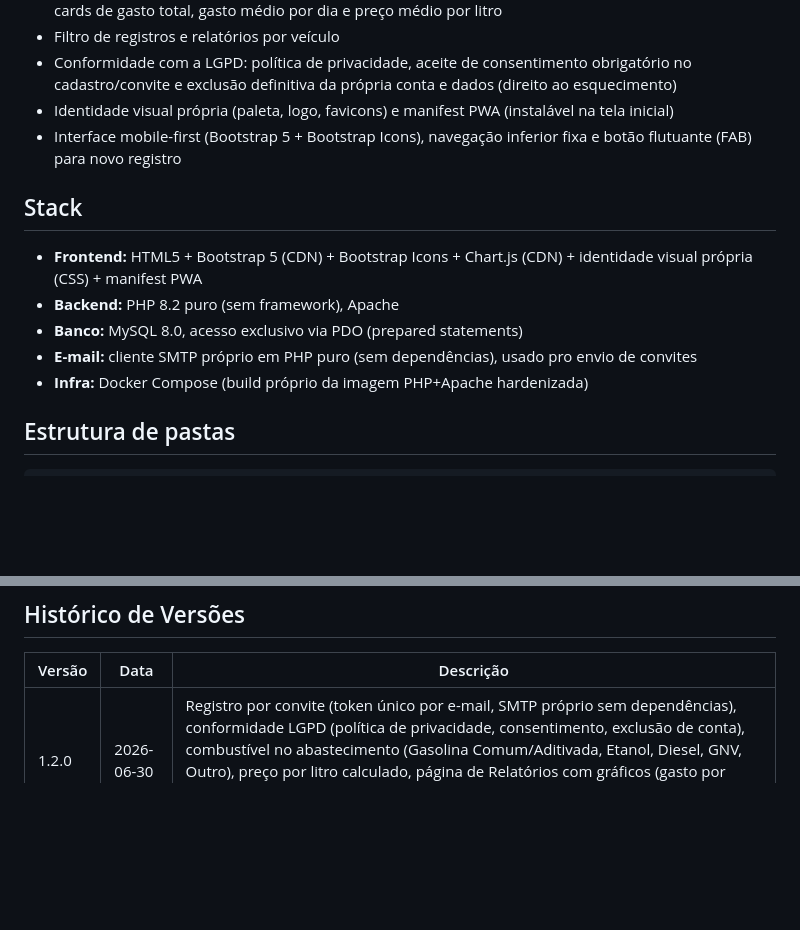
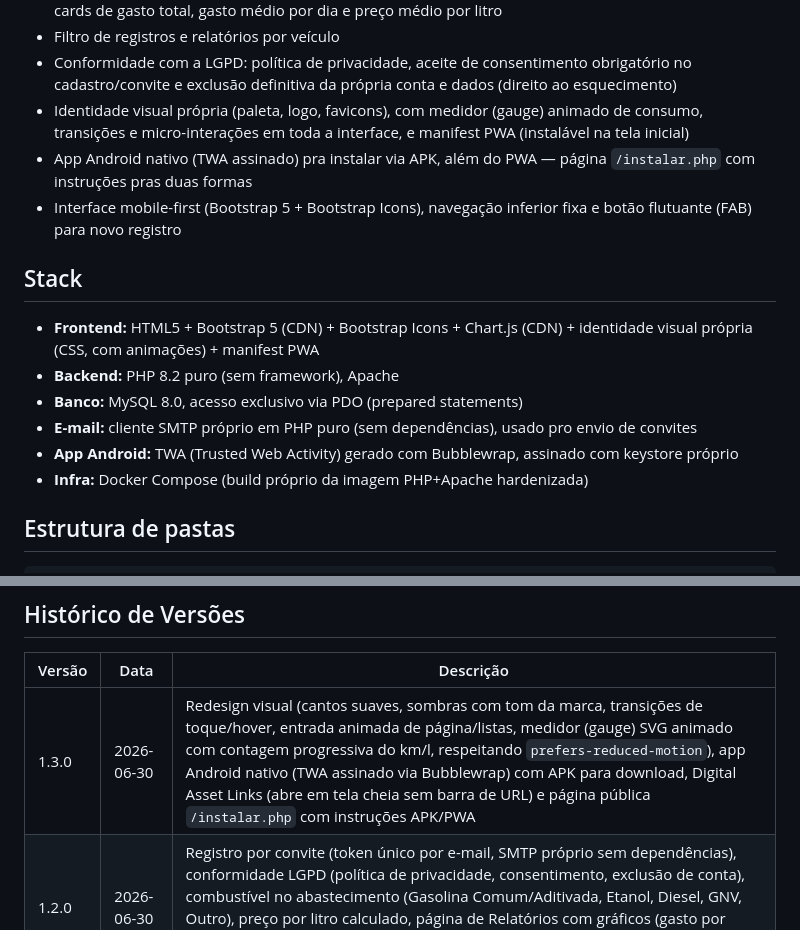
Before and after one commit to AlexandreAlan/PitStop-BR, a Markdown page: README.md, 2 parts joined by grey strips. Drawn GitHub-style; blank space fills up the shorter version.

Commit message:
README.md: documenta redesign visual, APK Android (TWA) e página de instalação — versão 1.3.0

```diff
--- a/README.md
+++ b/README.md
@@ -24,15 +24,19 @@ acompanhar consumo (km/l) e gastos. Acesse em **https://pitstop.morenadoaco.com.
 - Filtro de registros e relatórios por veículo
 - Conformidade com a LGPD: política de privacidade, aceite de consentimento obrigatório no
   cadastro/convite e exclusão definitiva da própria conta e dados (direito ao esquecimento)
-- Identidade visual própria (paleta, logo, favicons) e manifest PWA (instalável na tela inicial)
+- Identidade visual própria (paleta, logo, favicons), com medidor (gauge) animado de consumo,
+  transições e micro-interações em toda a interface, e manifest PWA (instalável na tela inicial)
+- App Android nativo (TWA assinado) pra instalar via APK, além do PWA — página `/instalar.php`
+  com instruções pras duas formas
 - Interface mobile-first (Bootstrap 5 + Bootstrap Icons), navegação inferior fixa e botão flutuante (FAB) para novo registro
 
 ## Stack
 
-- **Frontend:** HTML5 + Bootstrap 5 (CDN) + Bootstrap Icons + Chart.js (CDN) + identidade visual própria (CSS) + manifest PWA
+- **Frontend:** HTML5 + Bootstrap 5 (CDN) + Bootstrap Icons + Chart.js (CDN) + identidade visual própria (CSS, com animações) + manifest PWA
 - **Backend:** PHP 8.2 puro (sem framework), Apache
 - **Banco:** MySQL 8.0, acesso exclusivo via PDO (prepared statements)
 - **E-mail:** cliente SMTP próprio em PHP puro (sem dependências), usado pro envio de convites
+- **App Android:** TWA (Trusted Web Activity) gerado com Bubblewrap, assinado com keystore próprio
 - **Infra:** Docker Compose (build próprio da imagem PHP+Apache hardenizada)
 
 ## Estrutura de pastas
@@ -127,6 +131,7 @@ App disponível em `http://127.0.0.1:8033` (atrás de proxy reverso Nginx + TLS
 
 | Versão | Data       | Descrição                                                                 |
 |--------|------------|-----------------------------------------------------------------------------|
+| 1.3.0  | 2026-06-30 | Redesign visual (cantos suaves, sombras com tom da marca, transições de toque/hover, entrada animada de página/listas, medidor (gauge) SVG animado com contagem progressiva do km/l, respeitando `prefers-reduced-motion`), app Android nativo (TWA assinado via Bubblewrap) com APK para download, Digital Asset Links (abre em tela cheia sem barra de URL) e página pública `/instalar.php` com instruções APK/PWA |
 | 1.2.0  | 2026-06-30 | Registro por convite (token único por e-mail, SMTP próprio sem dependências), conformidade LGPD (política de privacidade, consentimento, exclusão de conta), combustível no abastecimento (Gasolina Comum/Aditivada, Etanol, Diesel, GNV, Outro), preço por litro calculado, página de Relatórios com gráficos (gasto por mês, km rodado, evolução do consumo) e reorganização da navegação (dropdown de conta + bottom-nav com Relatórios) |
 | 1.1.0  | 2026-06-30 | Multi-usuário: cadastro/login/logout com lockout de tentativas, isolamento de dados por conta (correção de IDOR em exclusão/edição), edição de veículo e registro, identidade visual própria (logo, paleta, favicons) e manifest PWA |
 | 1.0.0  | 2026-06-30 | Versão inicial: CRUD de veículos/registros, cálculo de km/l, hardening completo, deploy em produção com Nginx + Let's Encrypt em pitstop.morenadoaco.com.br |
```
